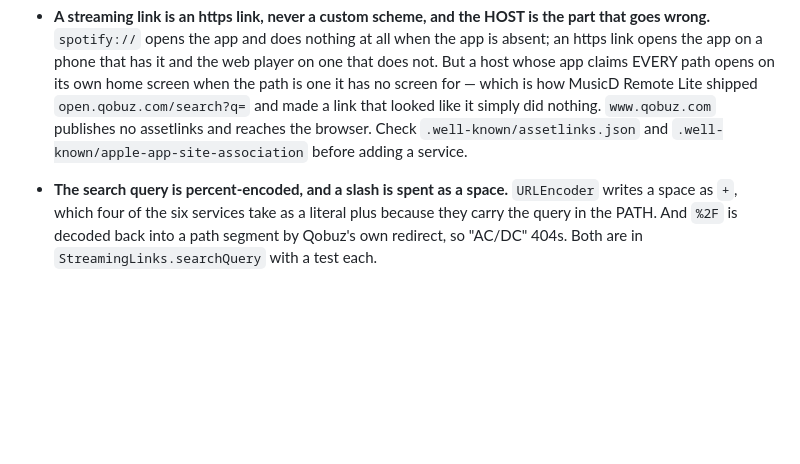
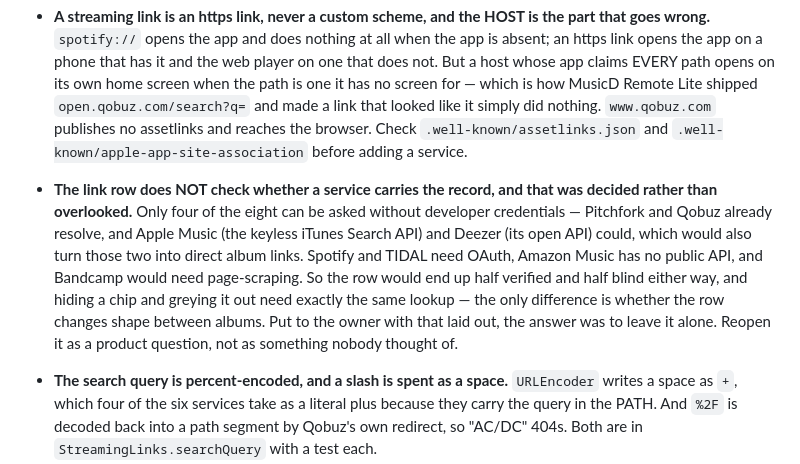
Before and after one commit to meltface-80/MusicD-Share-Card, a Markdown page: CLAUDE.md, the part around the change. GitHub-like rendering; blank space fills up the shorter version.

Commit message:
Record why the link row does not check availability
Only four of the eight services can be asked without developer
credentials, so the row would be half verified and half blind whichever
way it went -- and hiding a chip and greying it out need the same
lookup, differing only in whether the row changes shape between albums.
Put to the owner with that laid out, the answer was to leave it alone.

Documentation only.

Co-Authored-By: Claude Opus 5 <noreply@anthropic.com>
Claude-Session: https://claude.ai/code/session_01TSfJDBKc2FhU5S1cmG6x5N

```diff
--- a/CLAUDE.md
+++ b/CLAUDE.md
@@ -392,6 +392,17 @@ was simply not there, however carefully the DIDL was parsed.
   that looked like it simply did nothing. `www.qobuz.com` publishes no
   assetlinks and reaches the browser. Check `.well-known/assetlinks.json` and
   `.well-known/apple-app-site-association` before adding a service.
+- **The link row does NOT check whether a service carries the record, and that
+  was decided rather than overlooked.** Only four of the eight can be asked
+  without developer credentials — Pitchfork and Qobuz already resolve, and Apple
+  Music (the keyless iTunes Search API) and Deezer (its open API) could, which
+  would also turn those two into direct album links. Spotify and TIDAL need
+  OAuth, Amazon Music has no public API, and Bandcamp would need page-scraping.
+  So the row would end up half verified and half blind either way, and hiding a
+  chip and greying it out need exactly the same lookup — the only difference is
+  whether the row changes shape between albums. Put to the owner with that laid
+  out, the answer was to leave it alone. Reopen it as a product question, not as
+  something nobody thought of.
 - **The search query is percent-encoded, and a slash is spent as a space.**
   `URLEncoder` writes a space as `+`, which four of the six services take as a
   literal plus because they carry the query in the PATH. And `%2F` is decoded
```
